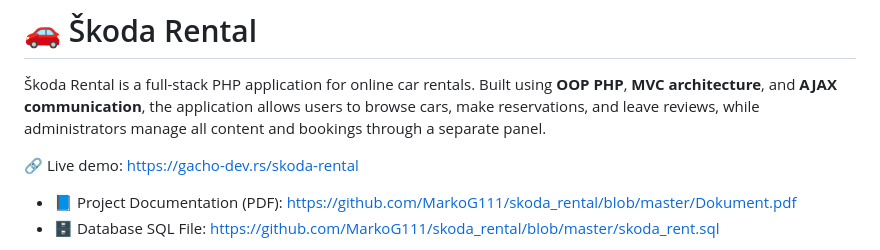
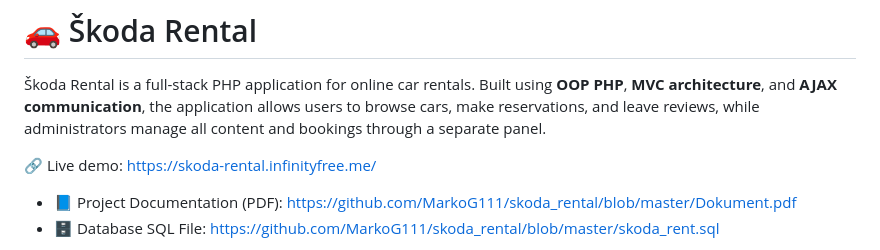
Before and after one commit to MarkoG111/skoda_rental, a Markdown page: README.md, the part around the change. Rendered like a GitHub page.

Commit message:
Change live demo link in README.md
Updated the live demo link for the Škoda Rental application.

```diff
--- a/README.md
+++ b/README.md
@@ -3,7 +3,7 @@
 Škoda Rental is a full-stack PHP application for online car rentals.
 Built using **OOP PHP**, **MVC architecture**, and **AJAX communication**, the application allows users to browse cars, make reservations, and leave reviews, while administrators manage all content and bookings through a separate panel.
 
-🔗 Live demo: https://gacho-dev.rs/skoda-rental
+🔗 Live demo: https://skoda-rental.infinityfree.me/
 
 - 📘 Project Documentation (PDF): https://github.com/MarkoG111/skoda_rental/blob/master/Dokument.pdf
 - 🗄️ Database SQL File: https://github.com/MarkoG111/skoda_rental/blob/master/skoda_rent.sql
```
